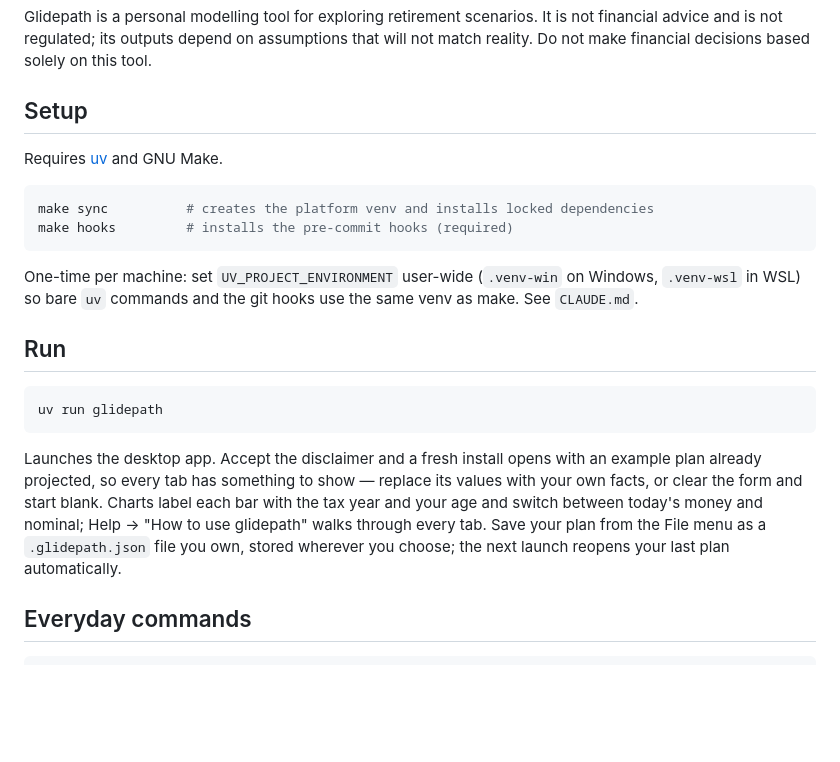
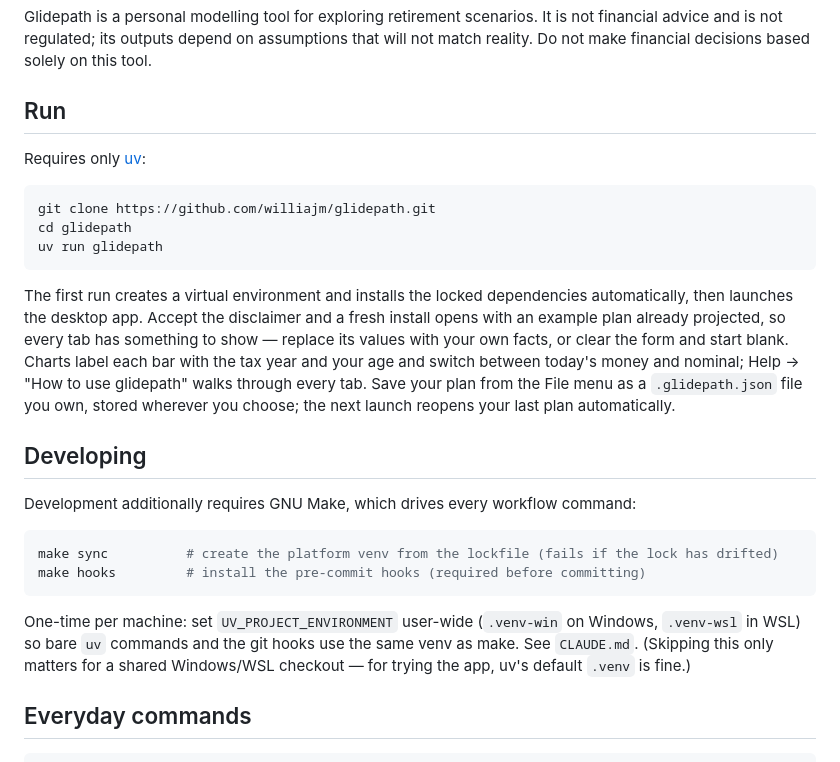
Before and after one commit to williajm/glidepath, a Markdown page: README.md, the part around the change. Drawn GitHub-style; blank space fills up the shorter version.

Commit message:
README: trying the app needs only uv, not GNU Make (#143)
uv run bootstraps the venv and installs the locked dependencies on
first use, so the quickstart is now clone + uv run glidepath with no
Make install. make sync / make hooks and the UV_PROJECT_ENVIRONMENT
convention move to a new Developing section — they guard the lockfile
(--locked) and the shared Windows/WSL checkout, which only matter when
contributing.

Co-authored-by: Claude Fable 5 <noreply@anthropic.com>

````diff
--- a/README.md
+++ b/README.md
@@ -90,26 +90,19 @@ It is not financial advice and is not regulated; its outputs depend on
 assumptions that will not match reality. Do not make financial decisions
 based solely on this tool.
 
-## Setup
+## Run
 
-Requires [uv](https://docs.astral.sh/uv/) and GNU Make.
+Requires only [uv](https://docs.astral.sh/uv/):
 
 ```sh
-make sync          # creates the platform venv and installs locked dependencies
-make hooks         # installs the pre-commit hooks (required)
-```
-
-One-time per machine: set `UV_PROJECT_ENVIRONMENT` user-wide (`.venv-win`
-on Windows, `.venv-wsl` in WSL) so bare `uv` commands and the git hooks use
-the same venv as make. See `CLAUDE.md`.
-
-## Run
-
-```sh
+git clone https://github.com/williajm/glidepath.git
+cd glidepath
 uv run glidepath
 ```
 
-Launches the desktop app. Accept the disclaimer and a fresh install
+The first run creates a virtual environment and installs the locked
+dependencies automatically, then launches the desktop app. Accept the
+disclaimer and a fresh install
 opens with an example plan already projected, so every tab has
 something to show — replace its values with your own facts, or clear
 the form and start blank. Charts label each bar with the tax year and
@@ -117,6 +110,22 @@ your age and switch between today's money and nominal; Help → "How to
 use glidepath" walks through every tab. Save your plan from the File
 menu as a `.glidepath.json` file you own, stored wherever you choose;
 the next launch reopens your last plan automatically.
+
+## Developing
+
+Development additionally requires GNU Make, which drives every workflow
+command:
+
+```sh
+make sync          # create the platform venv from the lockfile (fails if the lock has drifted)
+make hooks         # install the pre-commit hooks (required before committing)
+```
+
+One-time per machine: set `UV_PROJECT_ENVIRONMENT` user-wide (`.venv-win`
+on Windows, `.venv-wsl` in WSL) so bare `uv` commands and the git hooks use
+the same venv as make. See `CLAUDE.md`. (Skipping this only matters for a
+shared Windows/WSL checkout — for trying the app, uv's default `.venv` is
+fine.)
 
 ## Everyday commands
 
````
